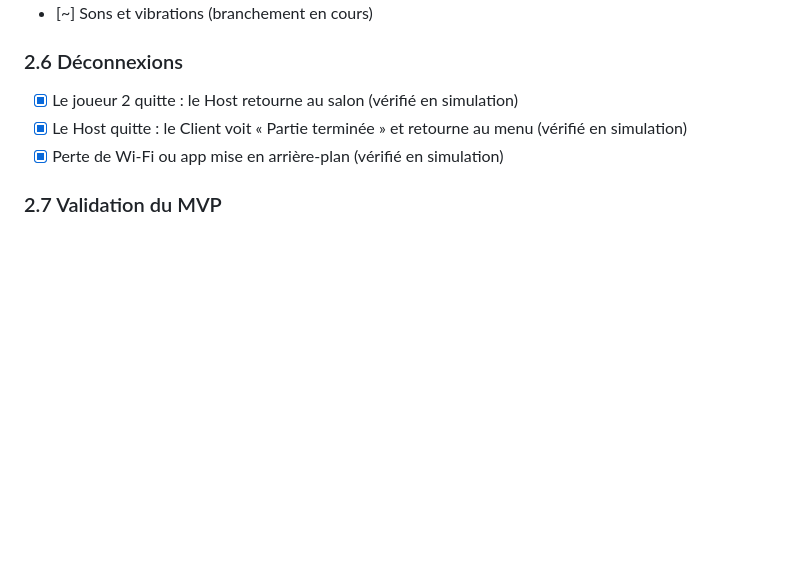
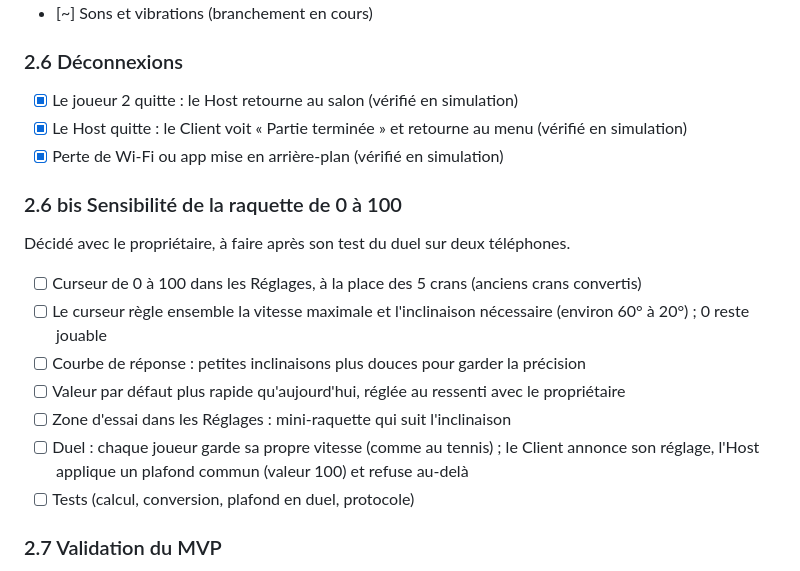
Before and after one commit to Dadihans23/PONG-GAME, a Markdown page: ROADMAP.md, the part around the change. Rendered like a GitHub page; blank space fills up the shorter version.

Commit message:
Roadmap : sensibilité de la raquette de 0 à 100 (décisions)
Co-Authored-By: Claude Opus 5.5 <noreply@anthropic.com>

```diff
--- a/ROADMAP.md
+++ b/ROADMAP.md
@@ -148,6 +148,18 @@ Isolée du moteur, pour pouvoir la remplacer plus tard par un serveur en ligne.
 - [x] Le Host quitte : le Client voit « Partie terminée » et retourne au menu (vérifié en simulation)
 - [x] Perte de Wi-Fi ou app mise en arrière-plan (vérifié en simulation)
 
+### 2.6 bis Sensibilité de la raquette de 0 à 100
+
+Décidé avec le propriétaire, à faire après son test du duel sur deux téléphones.
+
+- [ ] Curseur de 0 à 100 dans les Réglages, à la place des 5 crans (anciens crans convertis)
+- [ ] Le curseur règle ensemble la vitesse maximale et l'inclinaison nécessaire (environ 60° à 20°) ; 0 reste jouable
+- [ ] Courbe de réponse : petites inclinaisons plus douces pour garder la précision
+- [ ] Valeur par défaut plus rapide qu'aujourd'hui, réglée au ressenti avec le propriétaire
+- [ ] Zone d'essai dans les Réglages : mini-raquette qui suit l'inclinaison
+- [ ] Duel : chaque joueur garde sa propre vitesse (comme au tennis) ; le Client annonce son réglage, l'Host applique un plafond commun (valeur 100) et refuse au-delà
+- [ ] Tests (calcul, conversion, plafond en duel, protocole)
+
 ### 2.7 Validation du MVP
 
 - [ ] Les 15 critères de la section 25 de la spec passent sur deux téléphones Android
```
